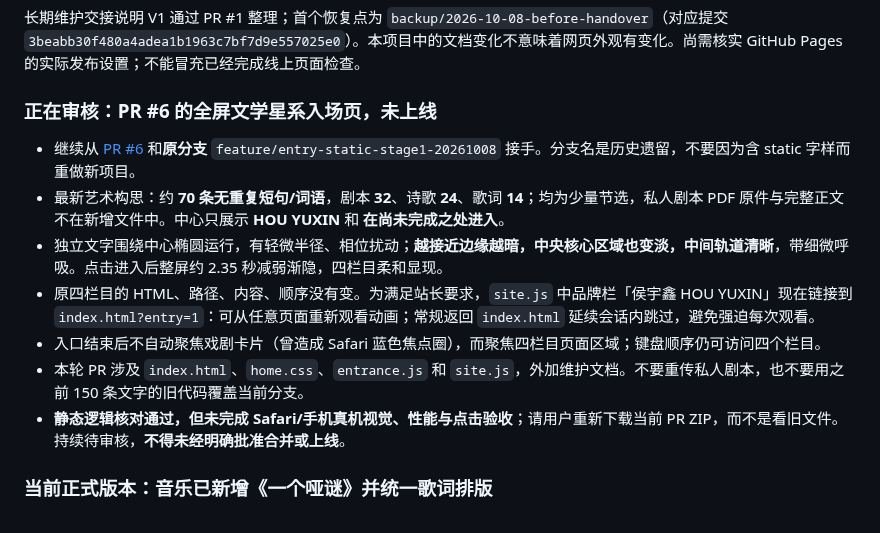
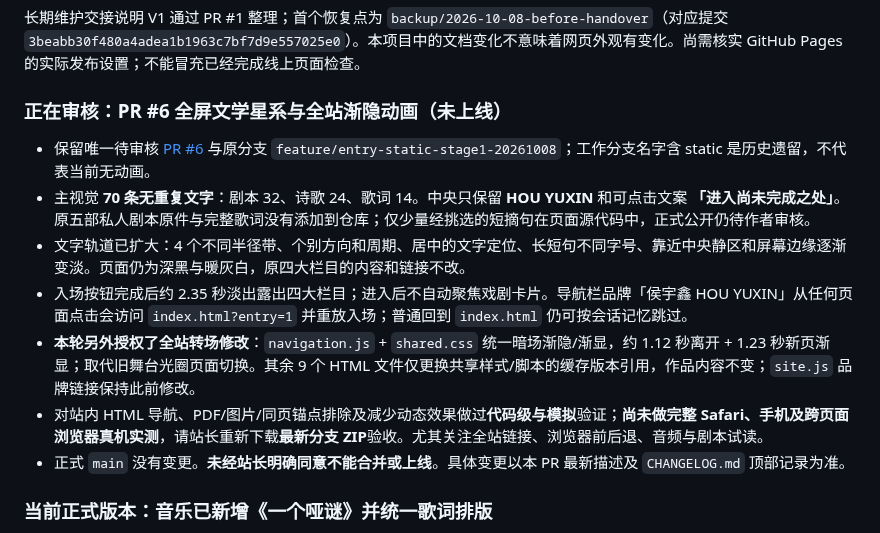
Before and after one commit to Houyuxinx/houyuxin-site, a Markdown page: START_HERE.md, the part around the change. Rendered like a GitHub page.

Commit message:
docs: hand over widened orbit and global fade transition for PR #6

```diff
--- a/START_HERE.md
+++ b/START_HERE.md
@@ -44,14 +44,14 @@ GitHub 仓库：https://github.com/Houyuxinx/houyuxin-site
 ## 当前交接状态（2026-10-08）
 长期维护交接说明 V1 通过 PR #1 整理；首个恢复点为 `backup/2026-10-08-before-handover`（对应提交 `3beabb30f480a4adea1b1963c7bf7d9e557025e0`）。本项目中的文档变化不意味着网页外观有变化。尚需核实 GitHub Pages 的实际发布设置；不能冒充已经完成线上页面检查。
 
-### 正在审核：PR #6 的全屏文学星系入场页，未上线
-- 继续从 [PR #6](https://github.com/Houyuxinx/houyuxin-site/pull/6) 和**原分支** `feature/entry-static-stage1-20261008` 接手。分支名是历史遗留，不要因为含 static 字样而重做新项目。
-- 最新艺术构思：约 **70 条无重复短句/词语**，剧本 **32**、诗歌 **24**、歌词 **14**；均为少量节选，私人剧本 PDF 原件与完整正文不在新增文件中。中心只展示 **HOU YUXIN** 和 **在尚未完成之处进入**。
-- 独立文字围绕中心椭圆运行，有轻微半径、相位扰动；**越接近边缘越暗，中央核心区域也变淡，中间轨道清晰**，带细微呼吸。点击进入后整屏约 2.35 秒减弱渐隐，四栏目柔和显现。
-- 原四栏目的 HTML、路径、内容、顺序没有变。为满足站长要求，`site.js` 中品牌栏「侯宇鑫 HOU YUXIN」现在链接到 `index.html?entry=1`：可从任意页面重新观看动画；常规返回 `index.html` 延续会话内跳过，避免强迫每次观看。
-- 入口结束后不自动聚焦戏剧卡片（曾造成 Safari 蓝色焦点圈），而聚焦四栏目页面区域；键盘顺序仍可访问四个栏目。
-- 本轮 PR 涉及 `index.html`、`home.css`、`entrance.js` 和 `site.js`，外加维护文档。不要重传私人剧本，也不要用之前 150 条文字的旧代码覆盖当前分支。
-- **静态逻辑核对通过，但未完成 Safari/手机真机视觉、性能与点击验收**；请用户重新下载当前 PR ZIP，而不是看旧文件。持续待审核，**不得未经明确批准合并或上线**。
+### 正在审核：PR #6 全屏文学星系与全站渐隐动画（未上线）
+- 保留唯一待审核 [PR #6](https://github.com/Houyuxinx/houyuxin-site/pull/6) 与原分支 `feature/entry-static-stage1-20261008`；工作分支名字含 static 是历史遗留，不代表当前无动画。
+- 主视觉 **70 条无重复文字**：剧本 32、诗歌 24、歌词 14。中央只保留 **HOU YUXIN** 和可点击文案 **「进入尚未完成之处」**。原五部私人剧本原件与完整歌词没有添加到仓库；仅少量经挑选的短摘句在页面源代码中，正式公开仍待作者审核。
+- 文字轨道已扩大：4 个不同半径带、个别方向和周期、居中的文字定位、长短句不同字号、靠近中央静区和屏幕边缘逐渐变淡。页面仍为深黑与暖灰白，原四大栏目的内容和链接不改。
+- 入场按钮完成后约 2.35 秒淡出露出四大栏目；进入后不自动聚焦戏剧卡片。导航栏品牌「侯宇鑫 HOU YUXIN」从任何页面点击会访问 `index.html?entry=1` 并重放入场；普通回到 `index.html` 仍可按会话记忆跳过。
+- **本轮另外授权了全站转场修改**：`navigation.js` + `shared.css` 统一暗场渐隐/渐显，约 1.12 秒离开 + 1.23 秒新页渐显；取代旧舞台光圈页面切换。其余 9 个 HTML 文件仅更换共享样式/脚本的缓存版本引用，作品内容不变；`site.js` 品牌链接保持此前修改。
+- 对站内 HTML 导航、PDF/图片/同页锚点排除及减少动态效果做过**代码级与模拟**验证；**尚未做完整 Safari、手机及跨页面浏览器真机实测**，请站长重新下载**最新分支 ZIP**验收。尤其关注全站链接、浏览器前后退、音频与剧本试读。
+- 正式 `main` 没有变更。**未经站长明确同意不能合并或上线**。具体变更以本 PR 最新描述及 `CHANGELOG.md` 顶部记录为准。
 
 ### 当前正式版本：音乐已新增《一个哑谜》并统一歌词排版
 - [PR #3](https://github.com/Houyuxinx/houyuxin-site/pull/3) 已按站长 2026-10-08 的明确授权合并并上线；正式发布提交 `7c91e455cbb92256ae85a15d7ccaf231334f0450`，GitHub Pages 部署 #37746160704 成功，正式页面已实测。
```
